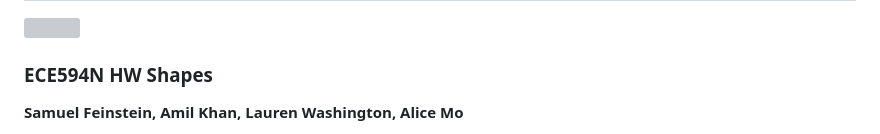
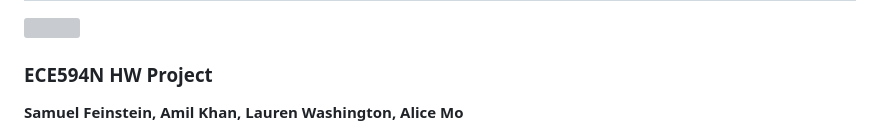
Before and after one commit to geometric-intelligence/ece594n, a Markdown page: hw_project/PredictingCellShear/README.md, the part around the change. Rendered like a GitHub page; grey boxes are pictures that could not be loaded.

```diff
--- a/hw_project/PredictingCellShear/README.md
+++ b/hw_project/PredictingCellShear/README.md
@@ -2,7 +2,7 @@
 
 ![](figs/Graphical_Abstract_V1@4x.png)
 
-### ECE594N HW Shapes
+### ECE594N HW Project
 
 __Samuel Feinstein, Amil Khan, Lauren Washington, Alice Mo__
 
```
